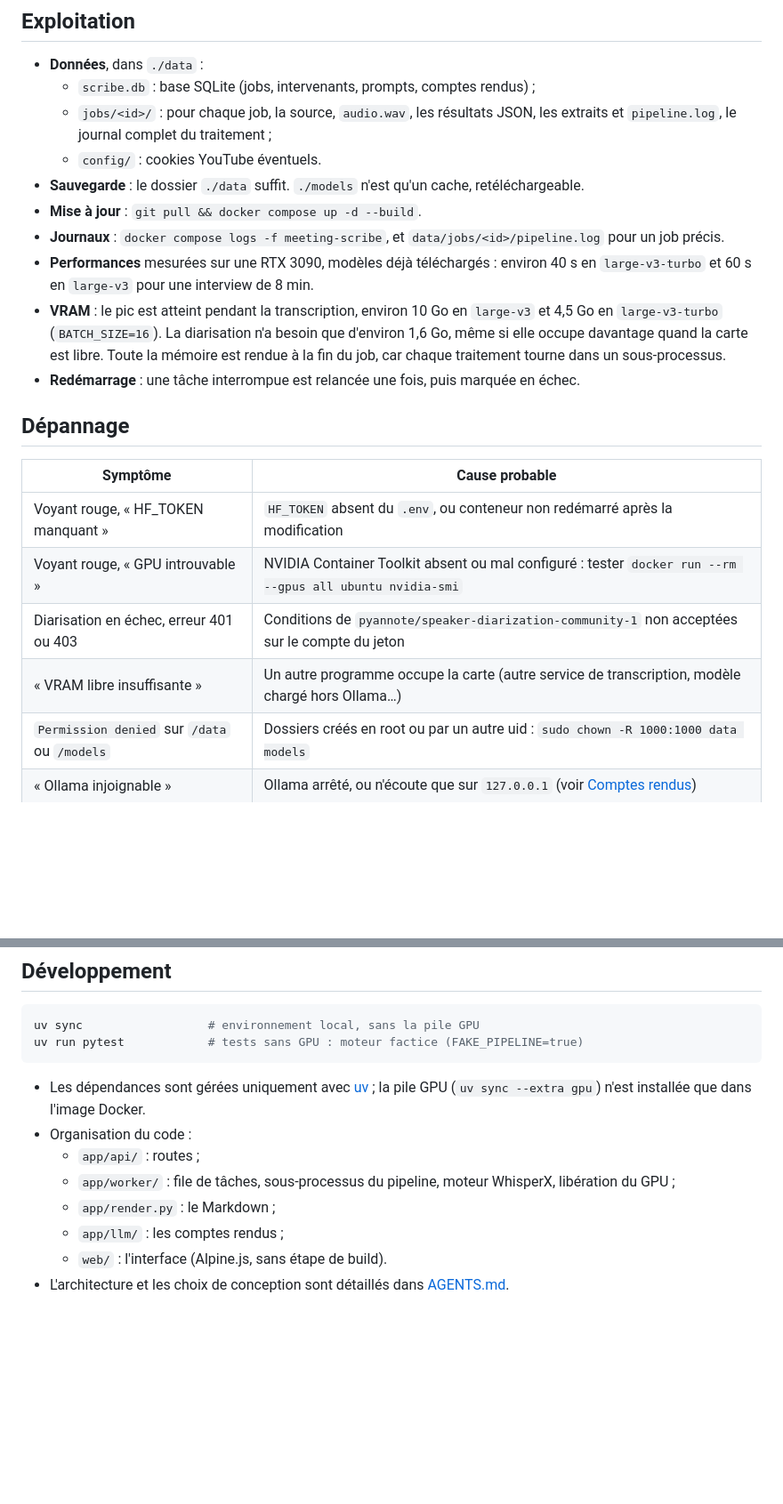
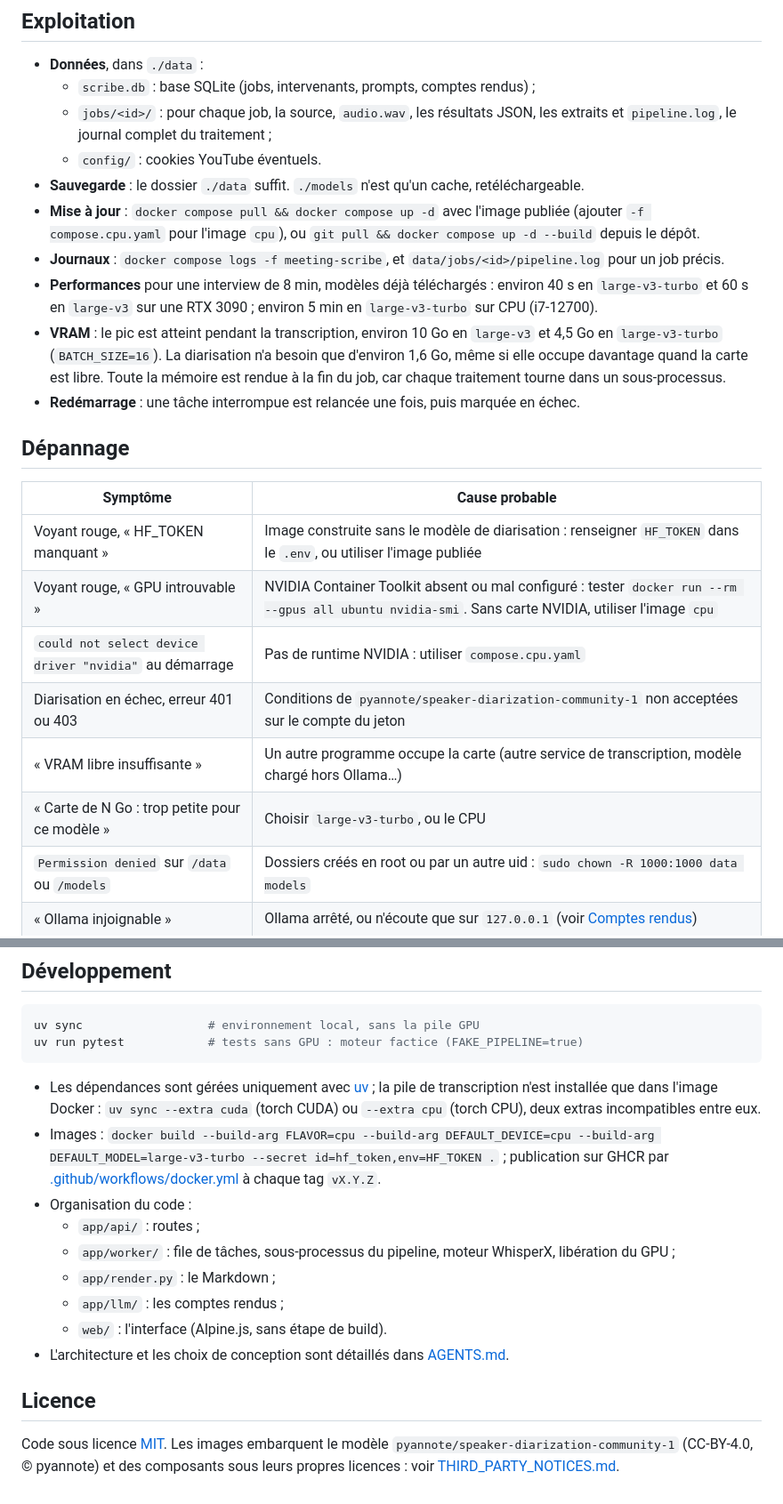
Before and after one commit to lenny-ai-data/meeting-scribe, a Markdown page: README.md, 2 parts joined by grey strips. Shown at 89% size. GitHub-like rendering; blank space fills up the shorter version.

````diff
--- a/README.md
+++ b/README.md
@@ -292,9 +319,9 @@ Les frontières des tours sont recalées sur les fins de phrase, et la ponctuati
   - `jobs/<id>/` : pour chaque job, la source, `audio.wav`, les résultats JSON, les extraits et `pipeline.log`, le journal complet du traitement ;
   - `config/` : cookies YouTube éventuels.
 - **Sauvegarde** : le dossier `./data` suffit. `./models` n'est qu'un cache, retéléchargeable.
-- **Mise à jour** : `git pull && docker compose up -d --build`.
+- **Mise à jour** : `docker compose pull && docker compose up -d` avec l'image publiée (ajouter `-f compose.cpu.yaml` pour l'image `cpu`), ou `git pull && docker compose up -d --build` depuis le dépôt.
 - **Journaux** : `docker compose logs -f meeting-scribe`, et `data/jobs/<id>/pipeline.log` pour un job précis.
-- **Performances** mesurées sur une RTX 3090, modèles déjà téléchargés : environ 40 s en `large-v3-turbo` et 60 s en `large-v3` pour une interview de 8 min.
+- **Performances** pour une interview de 8 min, modèles déjà téléchargés : environ 40 s en `large-v3-turbo` et 60 s en `large-v3` sur une RTX 3090 ; environ 5 min en `large-v3-turbo` sur CPU (i7-12700).
 - **VRAM** : le pic est atteint pendant la transcription, environ 10 Go en `large-v3` et 4,5 Go en `large-v3-turbo` (`BATCH_SIZE=16`). La diarisation n'a besoin que d'environ 1,6 Go, même si elle occupe davantage quand la carte est libre. Toute la mémoire est rendue à la fin du job, car chaque traitement tourne dans un sous-processus.
 - **Redémarrage** : une tâche interrompue est relancée une fois, puis marquée en échec.
 
@@ -302,10 +329,12 @@ Les frontières des tours sont recalées sur les fins de phrase, et la ponctuati
 
 | Symptôme | Cause probable |
 |---|---|
-| Voyant rouge, « HF_TOKEN manquant » | `HF_TOKEN` absent du `.env`, ou conteneur non redémarré après la modification |
-| Voyant rouge, « GPU introuvable » | NVIDIA Container Toolkit absent ou mal configuré : tester `docker run --rm --gpus all ubuntu nvidia-smi` |
+| Voyant rouge, « HF_TOKEN manquant » | Image construite sans le modèle de diarisation : renseigner `HF_TOKEN` dans le `.env`, ou utiliser l'image publiée |
+| Voyant rouge, « GPU introuvable » | NVIDIA Container Toolkit absent ou mal configuré : tester `docker run --rm --gpus all ubuntu nvidia-smi`. Sans carte NVIDIA, utiliser l'image `cpu` |
+| `could not select device driver "nvidia"` au démarrage | Pas de runtime NVIDIA : utiliser `compose.cpu.yaml` |
 | Diarisation en échec, erreur 401 ou 403 | Conditions de `pyannote/speaker-diarization-community-1` non acceptées sur le compte du jeton |
 | « VRAM libre insuffisante » | Un autre programme occupe la carte (autre service de transcription, modèle chargé hors Ollama…) |
+| « Carte de N Go : trop petite pour ce modèle » | Choisir `large-v3-turbo`, ou le CPU |
 | `Permission denied` sur `/data` ou `/models` | Dossiers créés en root ou par un autre uid : `sudo chown -R 1000:1000 data models` |
 | « Ollama injoignable » | Ollama arrêté, ou n'écoute que sur `127.0.0.1` (voir [Comptes rendus](#comptes-rendus)) |
 | YouTube réclame une connexion | Vérifier la mise à jour de yt-dlp dans les journaux de démarrage, puis fournir les cookies |
@@ -318,7 +347,8 @@ uv sync                  # environnement local, sans la pile GPU
 uv run pytest            # tests sans GPU : moteur factice (FAKE_PIPELINE=true)
 ```
 
-- Les dépendances sont gérées uniquement avec [uv](https://docs.astral.sh/uv/) ; la pile GPU (`uv sync --extra gpu`) n'est installée que dans l'image Docker.
+- Les dépendances sont gérées uniquement avec [uv](https://docs.astral.sh/uv/) ; la pile de transcription n'est installée que dans l'image Docker : `uv sync --extra cuda` (torch CUDA) ou `--extra cpu` (torch CPU), deux extras incompatibles entre eux.
+- Images : `docker build --build-arg FLAVOR=cpu --build-arg DEFAULT_DEVICE=cpu --build-arg DEFAULT_MODEL=large-v3-turbo --secret id=hf_token,env=HF_TOKEN .` ; publication sur GHCR par [.github/workflows/docker.yml](.github/workflows/docker.yml) à chaque tag `vX.Y.Z`.
 - Organisation du code :
   - `app/api/` : routes ;
   - `app/worker/` : file de tâches, sous-processus du pipeline, moteur WhisperX, libération du GPU ;
@@ -326,3 +356,7 @@ uv run pytest            # tests sans GPU : moteur factice (FAKE_PIPELINE=true)
   - `app/llm/` : les comptes rendus ;
   - `web/` : l'interface (Alpine.js, sans étape de build).
 - L'architecture et les choix de conception sont détaillés dans [AGENTS.md](AGENTS.md).
+
+## Licence
+
+Code sous licence [MIT](LICENSE). Les images embarquent le modèle `pyannote/speaker-diarization-community-1` (CC-BY-4.0, © pyannote) et des composants sous leurs propres licences : voir [THIRD_PARTY_NOTICES.md](THIRD_PARTY_NOTICES.md).
````
Also changed, not shown: other parts of README.md (+57 -30 lines), AGENTS.md (+14 -3 lines).
